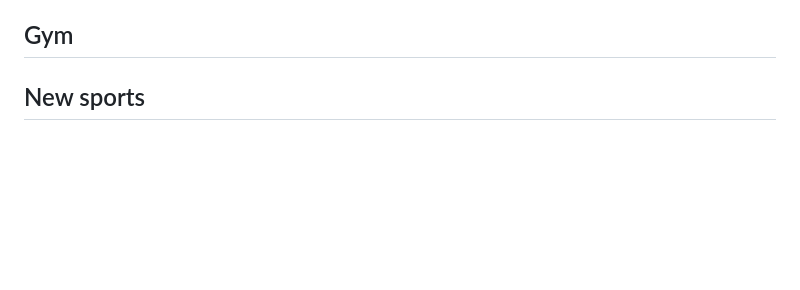
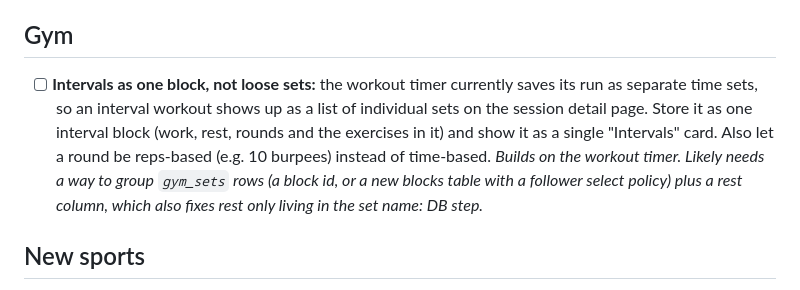
Before and after one commit to mdate7/Sports-Tracker, a Markdown page: BACKLOG.md, the part around the change. GitHub-like rendering; blank space fills up the shorter version.

Commit message:
Backlog: group workout-timer intervals into one block, with reps option
Co-Authored-By: Claude Opus 5.5 <noreply@anthropic.com>
Claude-Session: https://claude.ai/code/session_01Ww2yESFTgxUUnxiXmGxgN2

```diff
--- a/BACKLOG.md
+++ b/BACKLOG.md
@@ -35,6 +35,7 @@ The running to-do list for The Clubhouse. Tick items off (or delete them) in the
 
 ## Gym
 
+- [ ] **Intervals as one block, not loose sets:** the workout timer currently saves its run as separate time sets, so an interval workout shows up as a list of individual sets on the session detail page. Store it as one interval block (work, rest, rounds and the exercises in it) and show it as a single "Intervals" card. Also let a round be reps-based (e.g. 10 burpees) instead of time-based. *Builds on the workout timer. Likely needs a way to group `gym_sets` rows (a block id, or a new blocks table with a follower select policy) plus a rest column, which also fixes rest only living in the set name: DB step.*
 
 ## New sports
 
```
